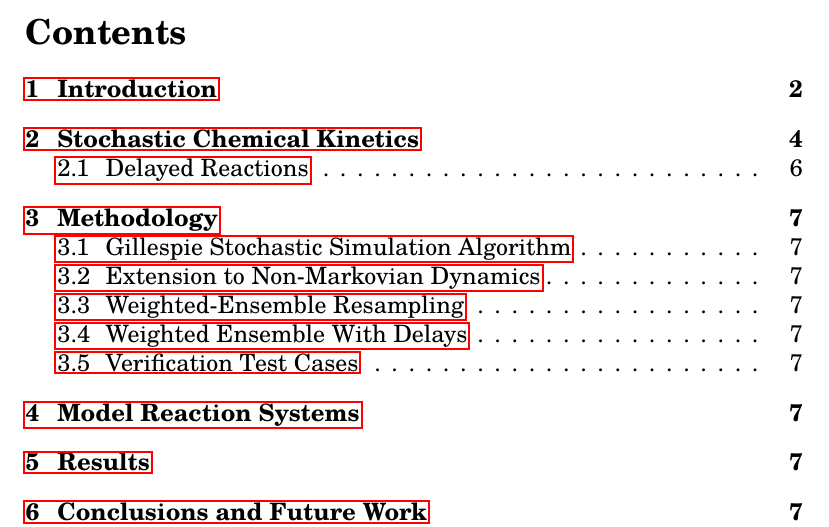
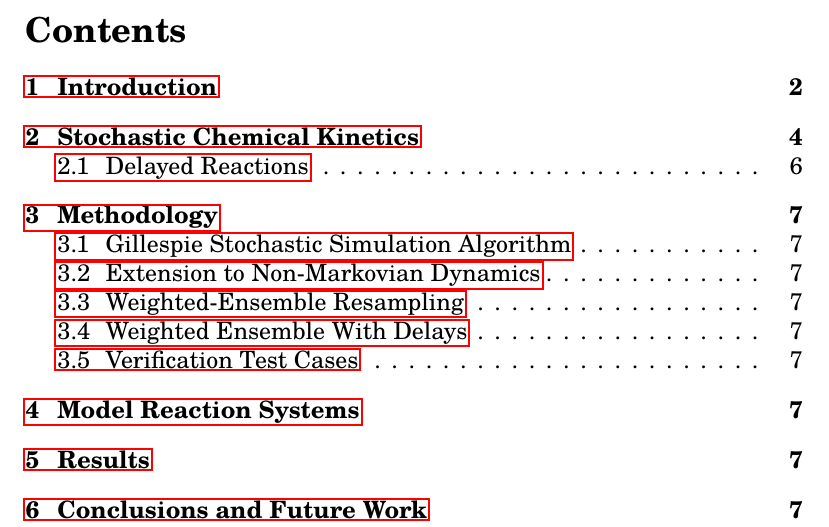
Before and after one commit to max-veit/wessa-delay, a LaTeX thesis (thesis/thesis.tex): part of page 1 of 8, cut so that both start at the same text. Compiled offline with LuaLaTeX.

Commit message:
Corrected header height to placate warnings

```diff
--- a/thesis/thesis.tex
+++ b/thesis/thesis.tex
@@ -83,7 +83,7 @@
 \rhead{Simulation of Genetic\\Regulatory Networks}
 \chead[]{}
 \cfoot{\thepage}
-\headheight = 15pt
+\setlength{\headheight}{27.7pt}
 
 \begin{document}
 \title{Stochastic Simulation of Genetic Regulatory Networks with Delayed Reactions}
```
